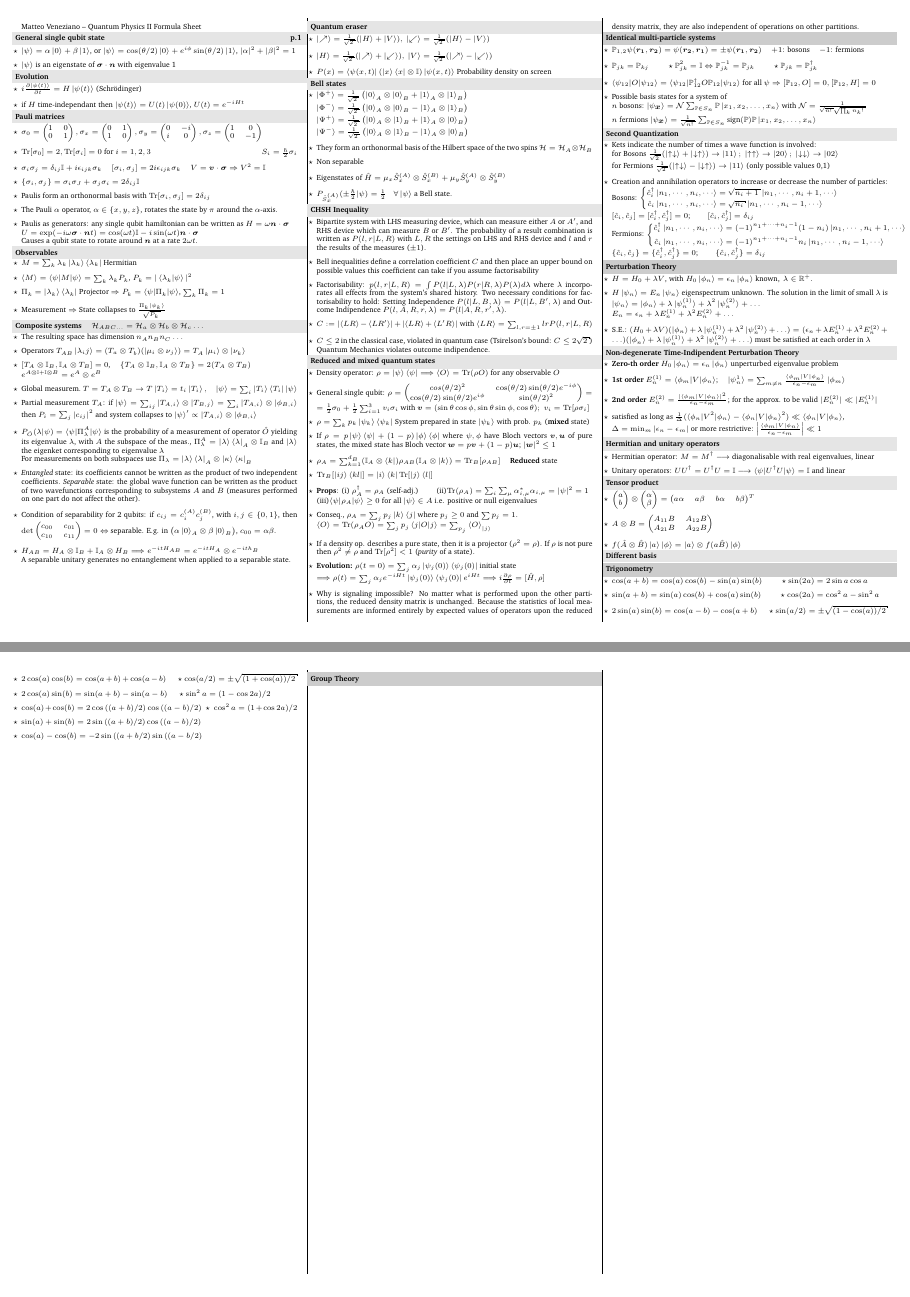
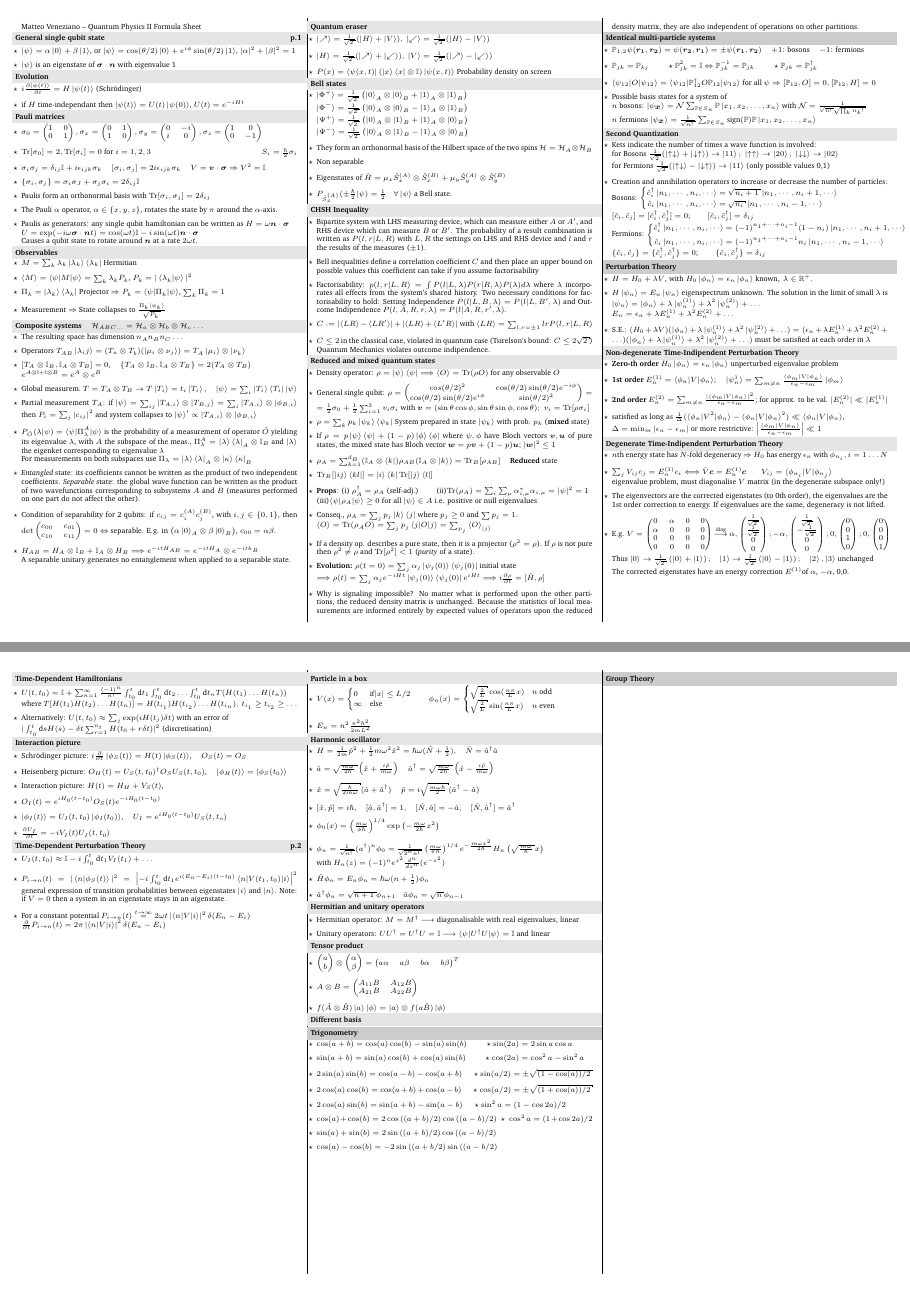
Before and after one commit to mVenez/formula-sheets, a LaTeX document (formula-sheet-QP2/main.tex, which reads formula-sheet-QP2/body.tex): pages 1 and 2 of 2, joined at a grey line. Compiled offline with pdfLaTeX.

Commit message:
Start of problem set 9

```diff
--- a/formula-sheet-QP2/body.tex
+++ b/formula-sheet-QP2/body.tex
@@ -153,12 +153,90 @@ $\psi, \phi$ have Bloch vectors $\vec{v}, \vec{u}$ of pure states, the mixed sta
 \graypar{Non-degenerate Time-Indipendent Perturbation Theory}
 \begin{squishlist}
     \item \textbf{Zero-th order} $H_0 \ket{\phi_n} = \epsilon_n \ket{\phi_n}$ unperturbed eigenvalue problem
-    \item \textbf{1st order} $E_n^{(1)} = \braket{\phi_m|V|\phi_n}$; \quad $\ket{\psi_n^{1}} = \sum_{m\neq n}\frac{\braket{\phi_m |V |\phi_n}}{\epsilon_n - \epsilon_m} \ket{\phi_m}$
-    \item \textbf{2nd order} $E_n^{(2)} = \frac{|\braket{\phi_m|V|\phi_n}|^2}{\epsilon_n - \epsilon_m}$; for the approx. to be valid  $|E_n^{(2)}| \ll |E_n^{(1)}|$
+    \item \textbf{1st order} $E_n^{(1)} = \braket{\phi_n|V|\phi_n}$; \quad $\ket{\psi_n^{1}} = \sum_{m\neq n}\frac{\braket{\phi_m |V |\phi_n}}{\epsilon_n - \epsilon_m} \ket{\phi_m}$
+    \item \textbf{2nd order} $E_n^{(2)} = \sum_{m\neq n}\frac{|\braket{\phi_m|V|\phi_n}|^2}{\epsilon_n - \epsilon_m}$; for approx. to be val.  $|E_n^{(2)}| \ll |E_n^{(1)}|$
     \item satisfied as long as $\frac{1}{\Delta} ( \braket{\phi_n | V^2|\phi_n} - \braket{\phi_n | V| \phi_n}^2) \ll \braket{\phi_n | V | \phi_n}$, \\
     $\Delta = \min_m | \epsilon_n - \epsilon_m|$ or more restrictive: $\left|\frac{\braket{\phi_m | V | \phi_n}}{\epsilon_n - \epsilon_m}\right| \ll 1$
 \end{squishlist}
 
+\graypar{Degenerate Time-Indipendent Perturbation Theory}
+\begin{squishlist}
+    \item $n$th energy state has $N$-fold degeneracy $\Rightarrow$ $H_0$ has energy $\epsilon_n$ with $\phi_{n_i}, i=1 \ldots N$
+    \item $\sum_j V_{ij}c_j = E_n^{(1)}c_i \Longleftrightarrow \hat{V} \vec{c} = E_n^{(1)} \vec{c} \qquad V_{ij} = \braket{\phi_{n_i} | V | \phi_{n_j}}$ \\
+    eigenvalue problem, must diagonalise $V$ matrix (in the degenerate subspace only!)
+    \item The eigenvectors are the corrected eigenstates (to 0th order), the eigenvalues are the 1st order correction to energy. If eigenvalues are the same, degeneracy is not lifted.
+    \item E.g. $V = \begin{pmatrix}
+        0 & \alpha & 0 & 0 \\
+        \alpha  & 0 & 0 & 0 \\
+        0 & 0 & 0 & 0 \\
+        0 & 0 & 0 & 0 \\
+    \end{pmatrix}$ $\overset{\text{diag}}{\longrightarrow}$
+    $\alpha,  \begin{pmatrix} \frac{1}{\sqrt{2}} \\ \frac{1}{\sqrt{2}} \\ 0 \\ 0 \end{pmatrix};
+    - \alpha,  \begin{pmatrix} \frac{1}{\sqrt{2}} \\ -\frac{1}{\sqrt{2}} \\ 0 \\ 0 \end{pmatrix};
+    0,  \begin{pmatrix} 0 \\ 0 \\ 1 \\ 0 \end{pmatrix};
+    0,  \begin{pmatrix} 0 \\ 0 \\ 0 \\ 1 \end{pmatrix} $\\
+    Thus $\ket{0} \rightarrow \frac{1}{\sqrt{2}}\left( \ket{0} + \ket{1}\right);\quad \ket{1} \rightarrow \frac{1}{\sqrt{2}}\left( \ket{0} - \ket{1}\right); \quad \ket{2},\ket{3}$ unchanged\\
+    The corrected eigenstates have an energy correction $E^{(1)}$of $\alpha$, $-\alpha$, 0,0.
+\end{squishlist}
+\columnbreak
+
+
+\graypar{Time-Dependent Hamiltonians}
+\begin{squishlist}
+    \item $U(t,t_0) = \id + \sum_{n=1}^\infty \frac{(-1)^n}{n!} \int_{t_0}^t \ud t_1 \int_{t_0}^t \ud t_2 \ldots \int_{t_0}^t \ud t_n T(H(t_1)\ldots H(t_n))$\\
+    where $T[H(t_1)H(t_2)\ldots H(t_n)] = H(t_{i_1})H(t_{i_2})\ldots H(t_{i_n}),\, t_{i_1} \geq t_{i_2} \geq \ldots$
+    \item Alternatively: $U(t,t_0) \approx \sum_j \exp(i H(t_j) \delta t)$ with an error of \\
+    $|\int_{t_0}^t \ud s H(s) - \delta t \sum_{r=1}^{n_t} H(t_0 + r \delta t)|^2$ (discretisation)
+\end{squishlist}
+
+\graypar{Interaction picture}
+\begin{squishlist}
+    \item Schrödinger picture: $i \D{t}{}\ket{\phi_S(t)} = H(t) \ket{\phi_S(t)}$, \quad $O_S(t) = O_S$
+    \item Heisenberg picture: $O_H(t) = U_S(t,t_0)^{\dagger} O_S U_S(t,t_0)$, \quad $\ket{\phi_H(t)} = \ket{\phi_S(t_0)}$
+    \item Interaction picture: $H(t) = H_H + V_S(t)$,
+    \item $O_I(t) = e^{iH_0(t-t_0)}O_S(t)e^{-iH_0(t-t_0)}$
+    \item $\ket{\phi_I(t)} = U_I(t,t_0) \ket{\phi_I(t_0)}$, \quad $U_I = e^{iH_0(t-t_0)} U_S(t,t_o)$
+    \item $\D{t}{U_I} = -i V_I(t) U_I(t,t_0)$
+\end{squishlist}
+
+\graypar{Time-Dependent Perturbation Theory}
+\begin{squishlist}
+    \item $U_I(t,t_0) \approx \id -i \int_{t_0}^t \ud t_1 V_I(t_1) + \ldots$
+    \item $P_{i\rightarrow n}(t) = |\braket{n|\phi_S(t)}|^2 = \left| -i \int_{t_0}^t \ud t_1 e^{i(E_n-E_i)(t-t_0)} \braket{n|V(t_1,t_0)|i}\right|^2$ general expression of transition probabilities between eigenstates $\ket{i}$ and $\ket{n}$. Note: if $V=0$ then a system in an eigenstate stays in an aigenstate.
+    \item For a constant potential $P_{i\rightarrow n}(t) \overset{t\rightarrow \infty}{=} 2 \omega t \left|\braket{n|V|i}\right|^2 \delta(E_n - E_i)$ \\
+    \D{t}{}$P_{i\rightarrow n}(t) =2 \pi \left|\braket{n|V|i}\right|^2 \delta(E_n - E_i)$
+\end{squishlist}
+
+
+\columnbreak
+
+\graypar{Particle in a box}
+\begin{squishlist}
+
+    \item $V(x) = \begin{cases}
+        0 & \text{if} |x| \leq L/2 \\ \infty & \text{else}
+    \end{cases}$
+    \qquad
+    $\phi_n(x) = \begin{cases}
+        \sqrt{\frac{2}{L}} \cos(\frac{n\pi }{L} x) & n \text{ odd} \\
+        \sqrt{\frac{2}{L}} \sin(\frac{n\pi }{L} x) & n \text{ even} \\
+    \end{cases}$
+
+    \item $E_n = n^2 \frac{\pi^2 \hbar^2}{2 m L^2}$
+\end{squishlist}
+
+\graypar{Harmonic oscillator}
+\begin{squishlist}
+    \item$H = \frac{1}{2m}\hat{p}^2 + \frac{1}{2}m \omega^2 \hat{x}^2 = \hbar \omega (\hat{N} + \frac{1}{2}), \quad \hat{N} = \hat{a}^{\dagger} \hat{a}$
+    \item $\hat{a} = \sqrt{\frac{m\omega}{2\hbar}} \left( \hat{x} + \frac{i \hat{p}}{m \omega}\right)$ \quad
+     $\hat{a}^{\dagger} = \sqrt{\frac{m\omega}{2\hbar}} \left( \hat{x} - \frac{i \hat{p}}{m \omega}\right)$ \quad
+    \item $\hat{x} = \sqrt{\frac{\hbar }{2 m \omega}}(\hat{a} + \hat{a}^{\dagger})$ \quad $\hat{p} = i \sqrt{\frac{m \omega \hbar}{2}} ( \hat{a}^{\dagger} - \hat{a})$
+    \item $[\hat{x}, \hat{p}] = i \hbar, \quad [\hat{a}, \hat{a}^{\dagger}] = 1, \quad [\hat{N}, \hat{a}] = - \hat{a}, \quad [\hat{N},\hat{a}^\dagger] = \hat{a}^{\dagger}$
+    \item $\phi_0(x) = \left( \frac{m \omega}{\phi \hbar}   \right)^{1/4} \exp \left( - \frac{m \omega }{2 \hbar} x^2\right)$
+    \item $ \phi_n = \frac{1}{\sqrt{n!}}(a^{\dagger})^n \phi_0 = \frac{1}{\sqrt{2^n n!}} \left(\frac{m\omega}{\pi \hbar}\right)^{1/4} e^{-\frac{m \omega x^2}{2 \hbar}} H_n \left(\sqrt{\frac{m \omega }{\hbar}}x \right) \\ $ with $H_n(z) = (-1)^n e^{z^2} \frac{d^n}{dz^n} (e^{-z^2})$
+    \item $\hat{H} \phi_n = E_n \phi_n = \hbar \omega (n + \frac{1}{2})\phi_n$
+    \item $\hat{a}^{\dagger} \phi_n = \sqrt{n+1} \phi_{n+1} \quad \hat{a}\phi_n = \sqrt{n} \phi_{n-1}$
+\end{squishlist}
 
 
 \graypar{Hermitian and unitary operators}
```
